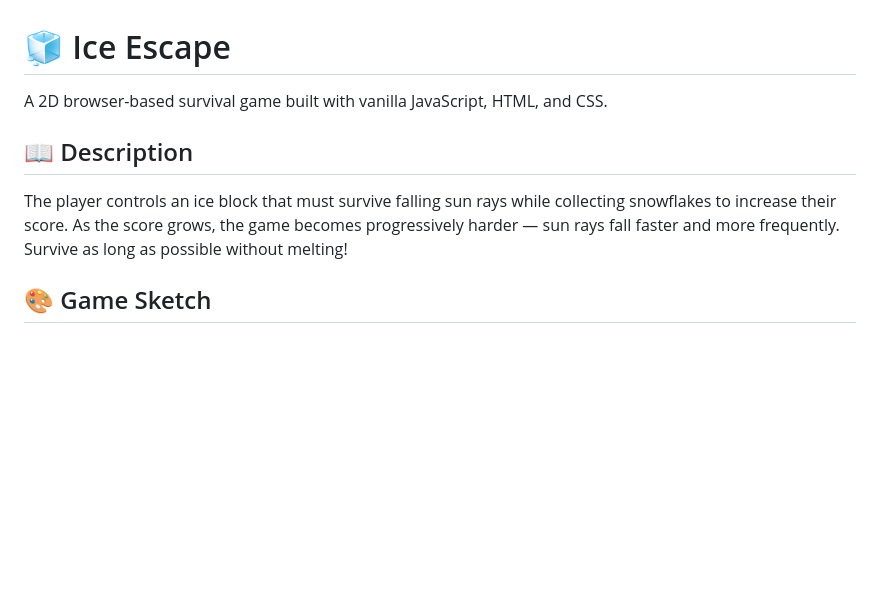
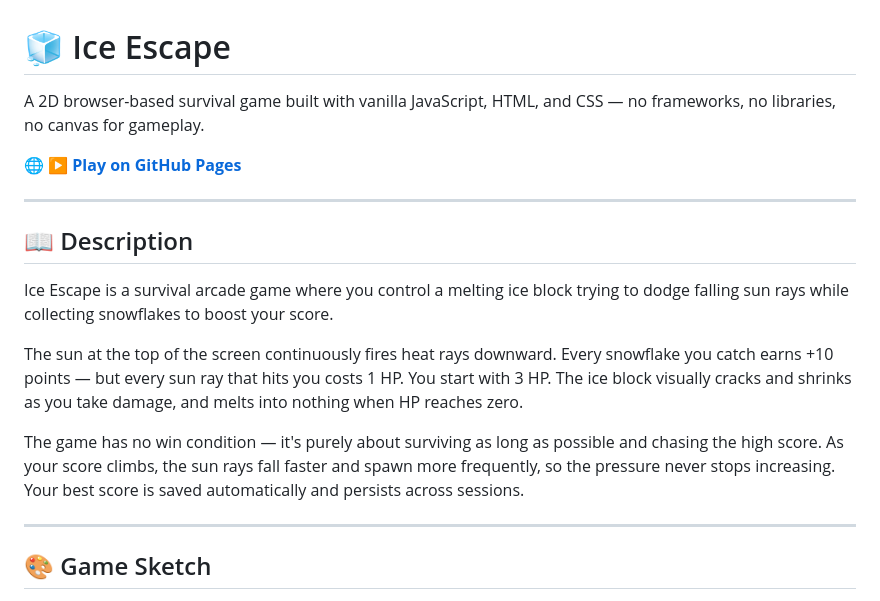
Before and after one commit to alisafarli06/ice-escape, a Markdown page: README.md, the part around one of its changes. GitHub-like rendering; blank space fills up the shorter version.

```diff
--- a/README.md
+++ b/README.md
@@ -1,10 +1,20 @@
 # 🧊 Ice Escape
 
-A 2D browser-based survival game built with vanilla JavaScript, HTML, and CSS.
+A 2D browser-based survival game built with vanilla JavaScript, HTML, and CSS — no frameworks, no libraries, no canvas for gameplay.
+
+🌐 **[▶ Play on GitHub Pages](https://alisafarli06.github.io/ice-escape/)**
+
+---
 
 ## 📖 Description
 
-The player controls an ice block that must survive falling sun rays while collecting snowflakes to increase their score. As the score grows, the game becomes progressively harder — sun rays fall faster and more frequently. Survive as long as possible without melting!
+Ice Escape is a survival arcade game where you control a melting ice block trying to dodge falling sun rays while collecting snowflakes to boost your score.
+
+The sun at the top of the screen continuously fires heat rays downward. Every snowflake you catch earns +10 points — but every sun ray that hits you costs 1 HP. You start with 3 HP. The ice block visually cracks and shrinks as you take damage, and melts into nothing when HP reaches zero.
+
+The game has no win condition — it's purely about surviving as long as possible and chasing the high score. As your score climbs, the sun rays fall faster and spawn more frequently, so the pressure never stops increasing. Your best score is saved automatically and persists across sessions.
+
+---
 
 ## 🎨 Game Sketch
 
```
Also changed, not shown: other parts of README.md (+95 -34 lines).
